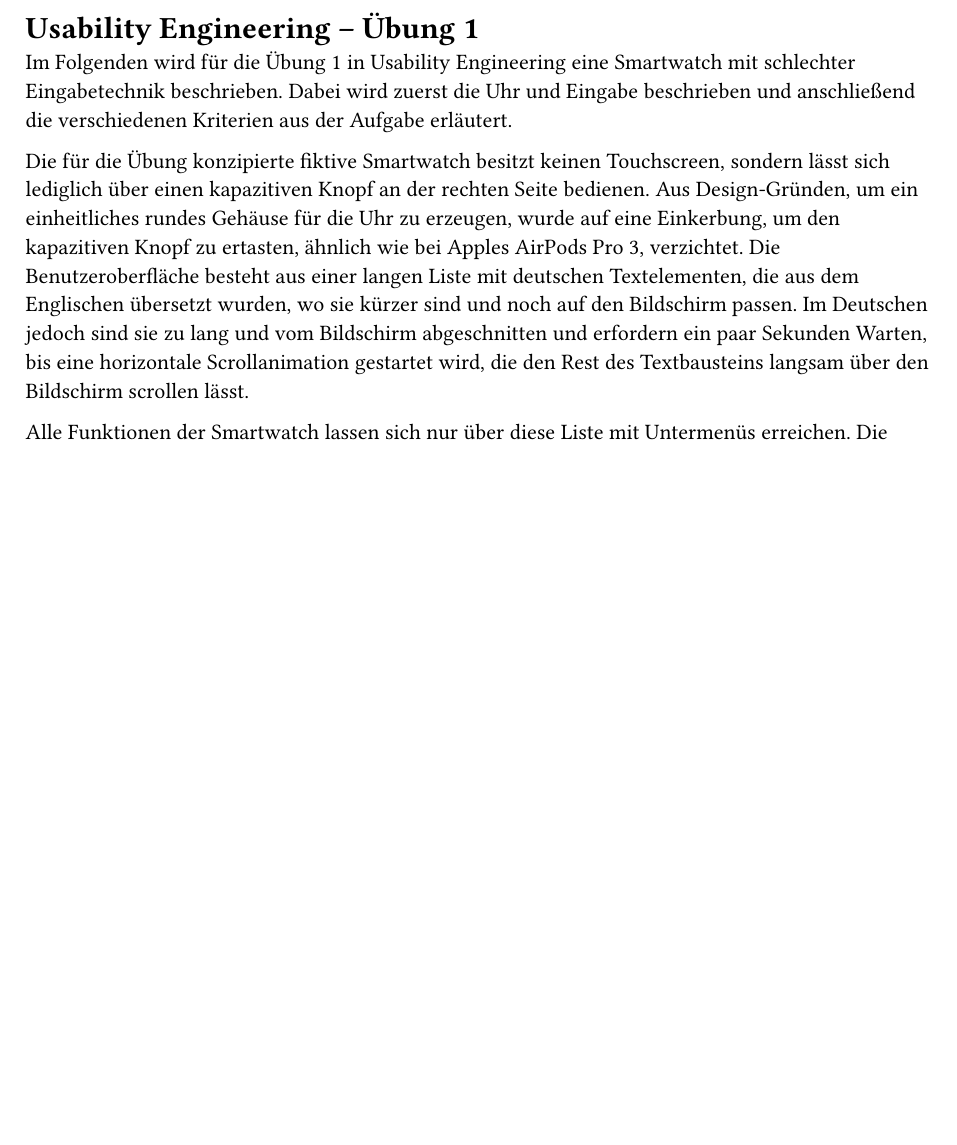
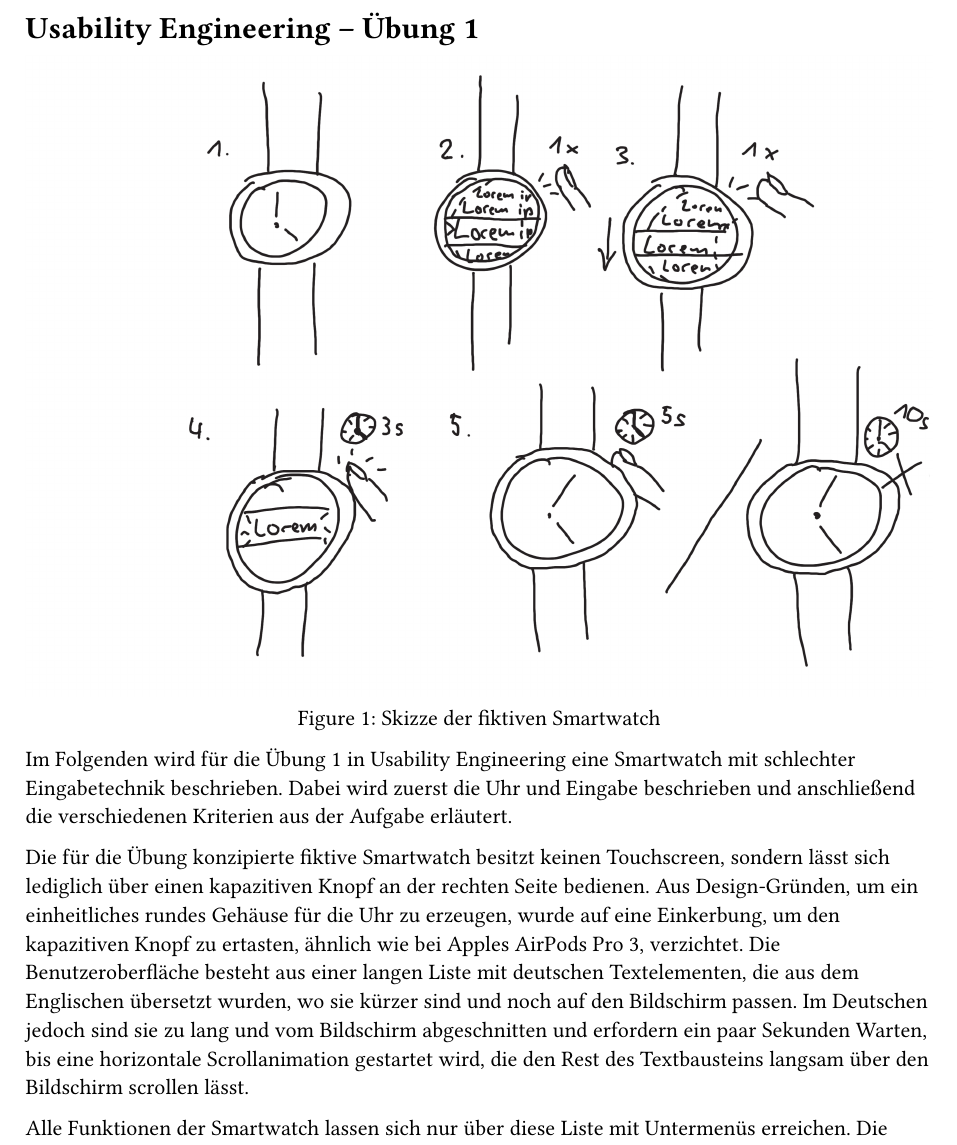
Before and after one commit to SantaClaas/usability-engineering, a Typst document (exercise-1/exercise-1.typ): part of page 1 of 3, cut so that both start at the same text, the shorter picture padded with empty space. Compiled offline with Typst 0.15; a missing font is replaced by an installed copy or a similar font.

Commit message:
Show smartwatch sketch at the start of exercise 1
Co-Authored-By: Claude Opus 5.5 <noreply@anthropic.com>

```diff
--- a/exercise-1/exercise-1.typ
+++ b/exercise-1/exercise-1.typ
@@ -38,6 +38,11 @@
 // #pagebreak()
 
 = Usability Engineering -- Übung 1
+
+#figure(
+  image("smartwatch.png", width: 100%),
+  caption: [Skizze der fiktiven Smartwatch],
+) <smartwatch>
 
 // Entwerfen Sie skizzenhaft (also visuell und gezeichnet) eine fiktive (also selbsterdachte) Smartwatch mit schlechter bzw. verbesserungswürdiger Eingabetechnik bzgl. des Interaktionsdesigns. (2P)
 // Erläutern Sie eigenständig (und ohne KI-Hilfe) deren:
```
